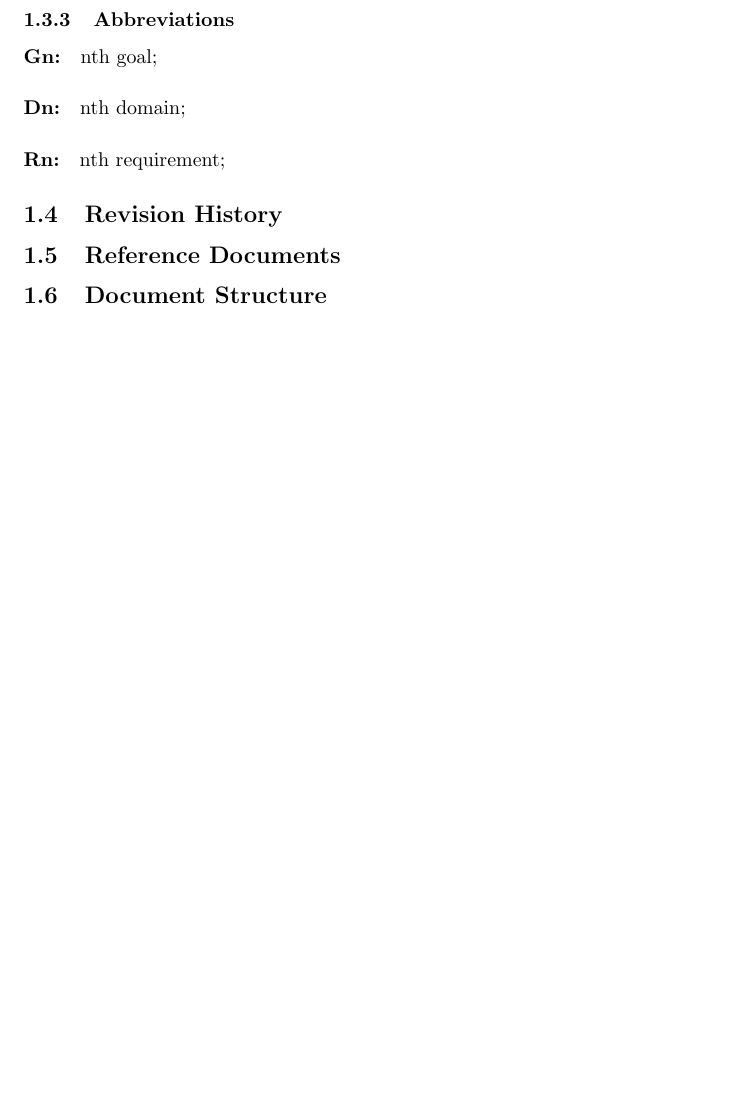
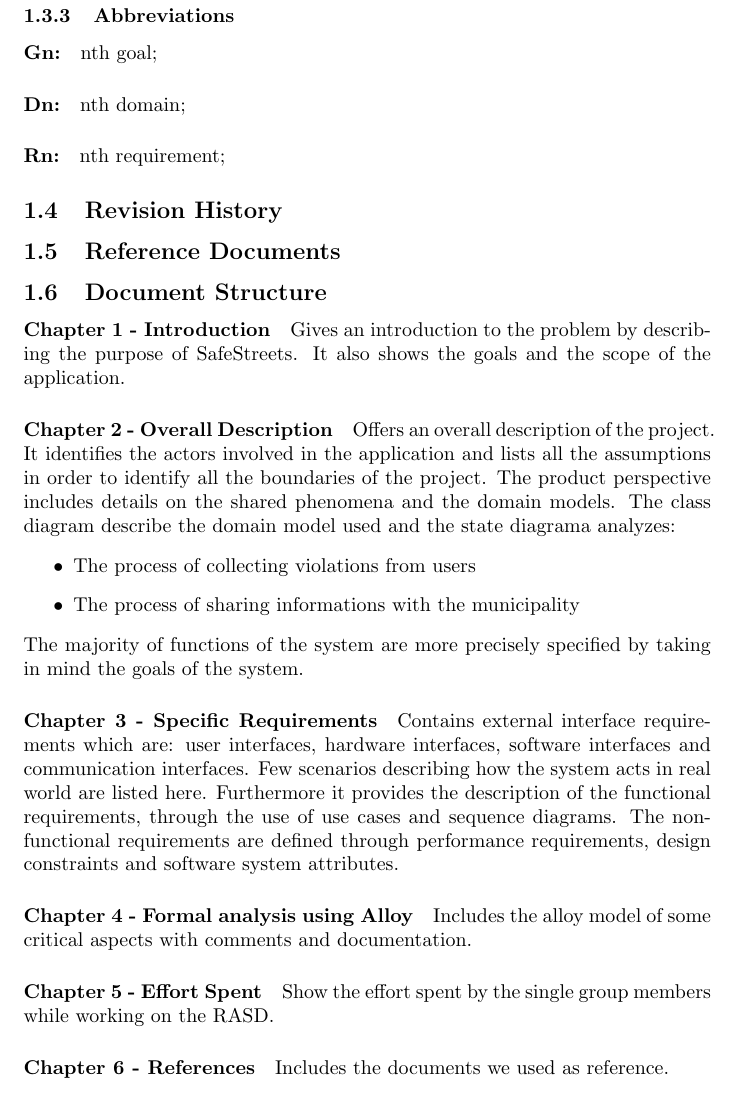
Before and after one commit to Fabs97/PremiSicilianoTaddeo, a LaTeX document (RASD Working Folder/Rasd.tex): part of page 4 of 8 before the commit and part of page 5 of 9 after it, cut so that both start at the same text, the shorter picture padded with empty space. Compiled offline with pdfLaTeX.

Commit message:
[RASD] Various adds
Scope and Document Structure added. Overall Description started

```diff
--- a/RASD Working Folder/Rasd.tex
+++ b/RASD Working Folder/Rasd.tex
@@ -54,7 +65,28 @@
 \subsection{Revision History}
 \subsection{Reference Documents}
 \subsection{Document Structure}
-
+\paragraph{Chapter 1 - Introduction}
+Gives an introduction to the problem by describing the purpose of SafeStreets. It also shows the goals and the scope of the application.
+\paragraph{Chapter 2 - Overall Description}
+Offers an overall description of the project. It identifies the actors involved in the application and lists all the assumptions in order to identify all the boundaries of the project.
+The product perspective includes details on the shared phenomena and the domain models.
+The class diagram describe the domain model used and the state diagrama analyzes:
+\begin{itemize}
+    \item The process of collecting violations from users
+    \item The process of sharing informations with the municipality
+\end{itemize}
+The majority of functions of the system are more precisely specified by taking in mind the goals of the system.
+\paragraph{Chapter 3 - Specific Requirements}
+Contains external interface requirements which are: user interfaces, hardware interfaces, software interfaces and communication interfaces.
+Few scenarios describing how the system acts in real world are listed here.
+Furthermore it provides the description of the functional requirements, through the use of use cases and sequence diagrams.
+The non-functional requirements are defined through performance requirements, design constraints and software system attributes.
+\paragraph{Chapter 4 - Formal analysis using Alloy}
+Includes the alloy model of some critical aspects with comments and documentation.
+\paragraph{Chapter 5 - Effort Spent}
+Show the effort spent by the single group members while working on the RASD.
+\paragraph{Chapter 6 - References}
+Includes the documents we used as reference.
 \newpage
 \section{Overall Description}
 \subsection{Product Perspective}
```
Also changed, not shown: RASD Working Folder/Rasd.pdf, RASD Working Folder/Rasd.tex (14 more changed lines), 6 other files.
